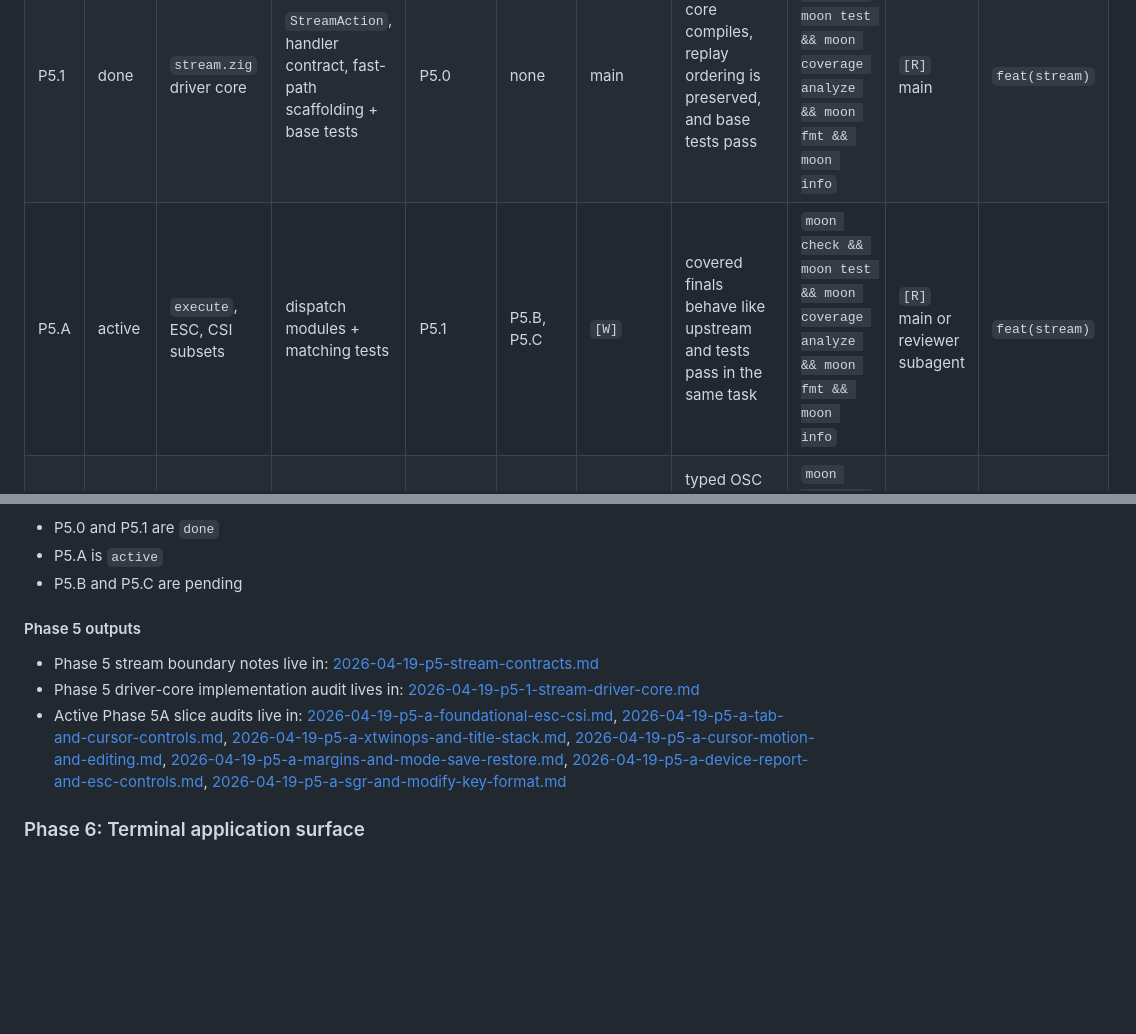
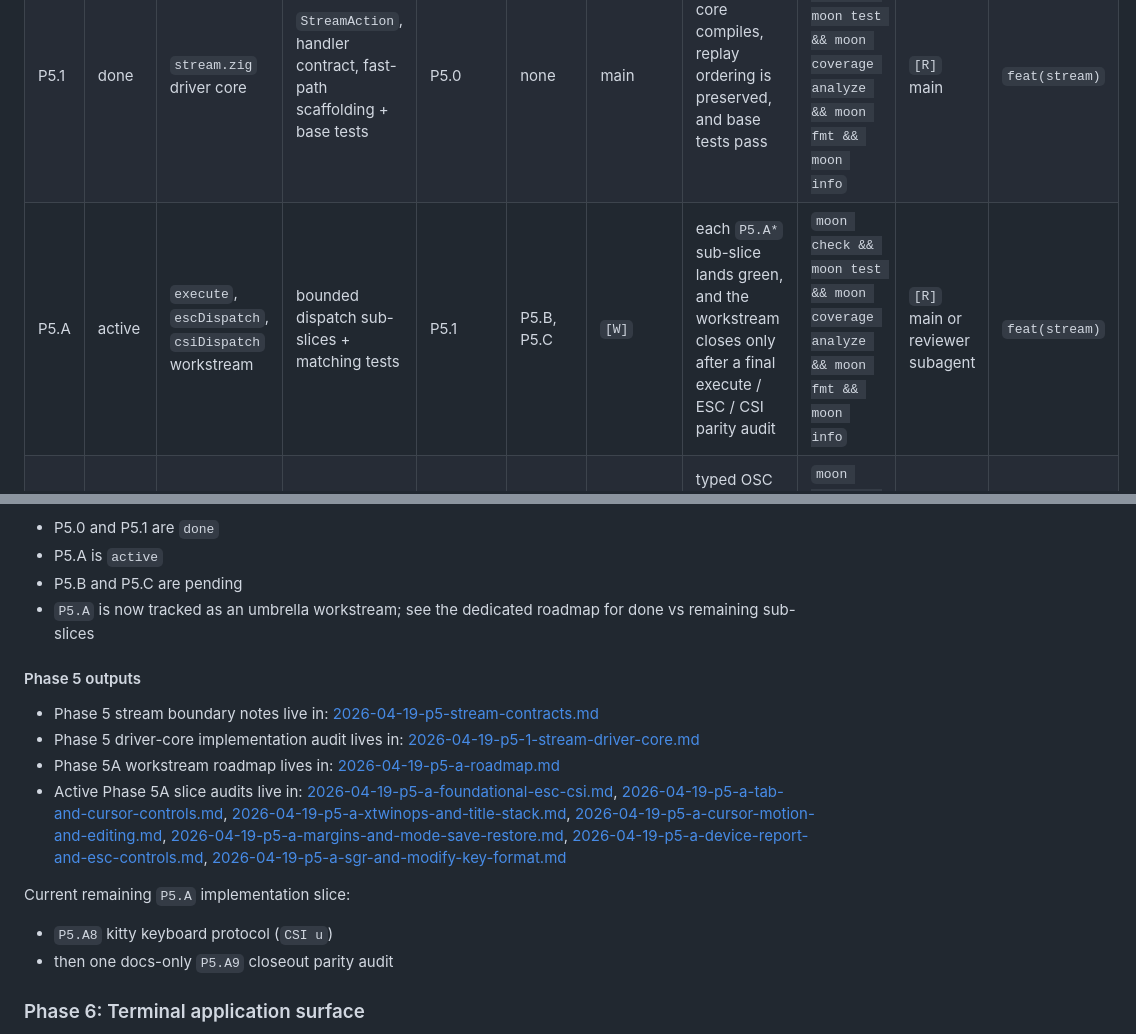
Before and after one commit to moonbit-community/tonyfettes-ghostty, a Markdown page: docs/plan.md, 2 parts joined by grey strips. Drawn GitHub-style; blank space fills up the shorter version.

Commit message:
docs(plan): split p5a into explicit remaining slices

```diff
--- a/docs/plan.md
+++ b/docs/plan.md
@@ -319,7 +319,7 @@ each lane must include its own test batch and finish green.
 |---|---|---|---|---|---|---|---|---|---|---|
 | P5.0 | done | `stream.zig` contracts | stream dependency checklist and subplan boundaries | P4.A, P4.B, P4.C, P4.D, P4.E | none | `[E]` | handler contract and dispatch split recorded | doc review | `[R]` main | `docs` |
 | P5.1 | done | `stream.zig` driver core | `StreamAction`, handler contract, fast-path scaffolding + base tests | P5.0 | none | main | core compiles, replay ordering is preserved, and base tests pass | `moon check && moon test && moon coverage analyze && moon fmt && moon info` | `[R]` main | `feat(stream)` |
-| P5.A | active | `execute`, ESC, CSI subsets | dispatch modules + matching tests | P5.1 | P5.B, P5.C | `[W]` | covered finals behave like upstream and tests pass in the same task | `moon check && moon test && moon coverage analyze && moon fmt && moon info` | `[R]` main or reviewer subagent | `feat(stream)` |
+| P5.A | active | `execute`, `escDispatch`, `csiDispatch` workstream | bounded dispatch sub-slices + matching tests | P5.1 | P5.B, P5.C | `[W]` | each `P5.A*` sub-slice lands green, and the workstream closes only after a final execute / ESC / CSI parity audit | `moon check && moon test && moon coverage analyze && moon fmt && moon info` | `[R]` main or reviewer subagent | `feat(stream)` |
 | P5.B | todo | OSC dispatch wiring | dispatch modules + matching tests | P5.1 | P5.A, P5.C | `[W]` | typed OSC commands route correctly and tests pass in the same task | `moon check && moon test && moon fmt && moon info` | `[R]` main or reviewer subagent | `feat(stream)` |
 | P5.C | todo | DCS/APC passthrough | dispatch modules + matching tests | P5.1 | P5.A, P5.B | `[W]` | passthrough lifecycle matches upstream and tests pass in the same task | `moon check && moon test && moon fmt && moon info` | `[R]` main or reviewer subagent | `feat(stream)` |
 
@@ -328,6 +328,8 @@ Phase 5 gate:
 - P5.0 and P5.1 are `done`
 - P5.A is `active`
 - P5.B and P5.C are pending
+- `P5.A` is now tracked as an umbrella workstream; see the dedicated roadmap
+  for done vs remaining sub-slices
 
 #### Phase 5 outputs
 
@@ -335,6 +337,8 @@ Phase 5 gate:
   [2026-04-19-p5-stream-contracts.md](/Users/haoxiang/Workspace/moonbit/feihaoxiang/ghostty/docs/plans/2026-04-19-p5-stream-contracts.md)
 - Phase 5 driver-core implementation audit lives in:
   [2026-04-19-p5-1-stream-driver-core.md](/Users/haoxiang/Workspace/moonbit/feihaoxiang/ghostty/docs/plans/2026-04-19-p5-1-stream-driver-core.md)
+- Phase 5A workstream roadmap lives in:
+  [2026-04-19-p5-a-roadmap.md](/Users/haoxiang/Workspace/moonbit/feihaoxiang/ghostty/docs/plans/2026-04-19-p5-a-roadmap.md)
 - Active Phase 5A slice audits live in:
   [2026-04-19-p5-a-foundational-esc-csi.md](/Users/haoxiang/Workspace/moonbit/feihaoxiang/ghostty/docs/plans/2026-04-19-p5-a-foundational-esc-csi.md),
   [2026-04-19-p5-a-tab-and-cursor-controls.md](/Users/haoxiang/Workspace/moonbit/feihaoxiang/ghostty/docs/plans/2026-04-19-p5-a-tab-and-cursor-controls.md),
@@ -343,6 +347,11 @@ Phase 5 gate:
   [2026-04-19-p5-a-margins-and-mode-save-restore.md](/Users/haoxiang/Workspace/moonbit/feihaoxiang/ghostty/docs/plans/2026-04-19-p5-a-margins-and-mode-save-restore.md),
   [2026-04-19-p5-a-device-report-and-esc-controls.md](/Users/haoxiang/Workspace/moonbit/feihaoxiang/ghostty/docs/plans/2026-04-19-p5-a-device-report-and-esc-controls.md),
   [2026-04-19-p5-a-sgr-and-modify-key-format.md](/Users/haoxiang/Workspace/moonbit/feihaoxiang/ghostty/docs/plans/2026-04-19-p5-a-sgr-and-modify-key-format.md)
+
+Current remaining `P5.A` implementation slice:
+
+- `P5.A8` kitty keyboard protocol (`CSI u`)
+- then one docs-only `P5.A9` closeout parity audit
 
 ### Phase 6: Terminal application surface
 
```
Also changed, not shown: docs/plans/2026-04-19-p5-a-roadmap.md (added, +115 -0 lines).
